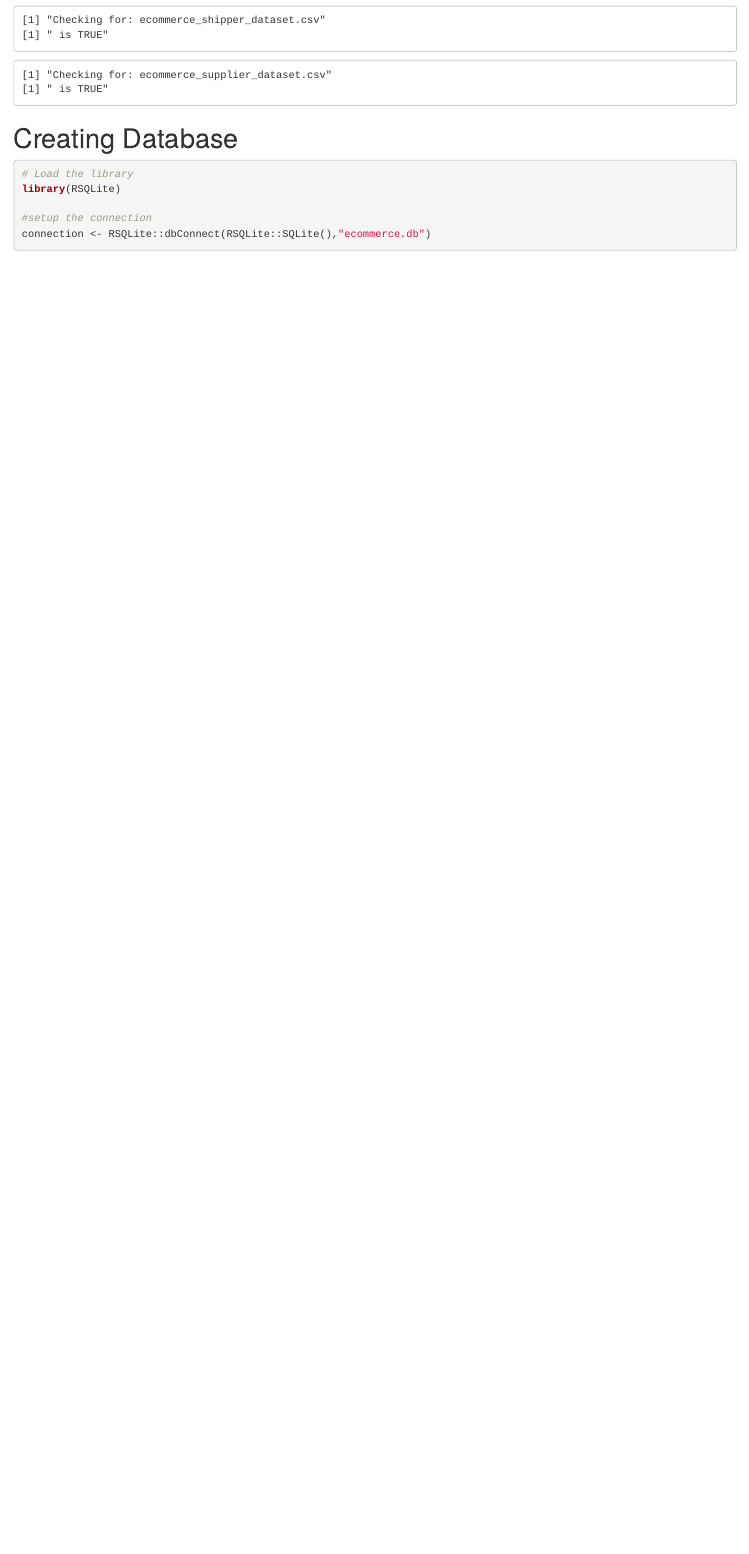
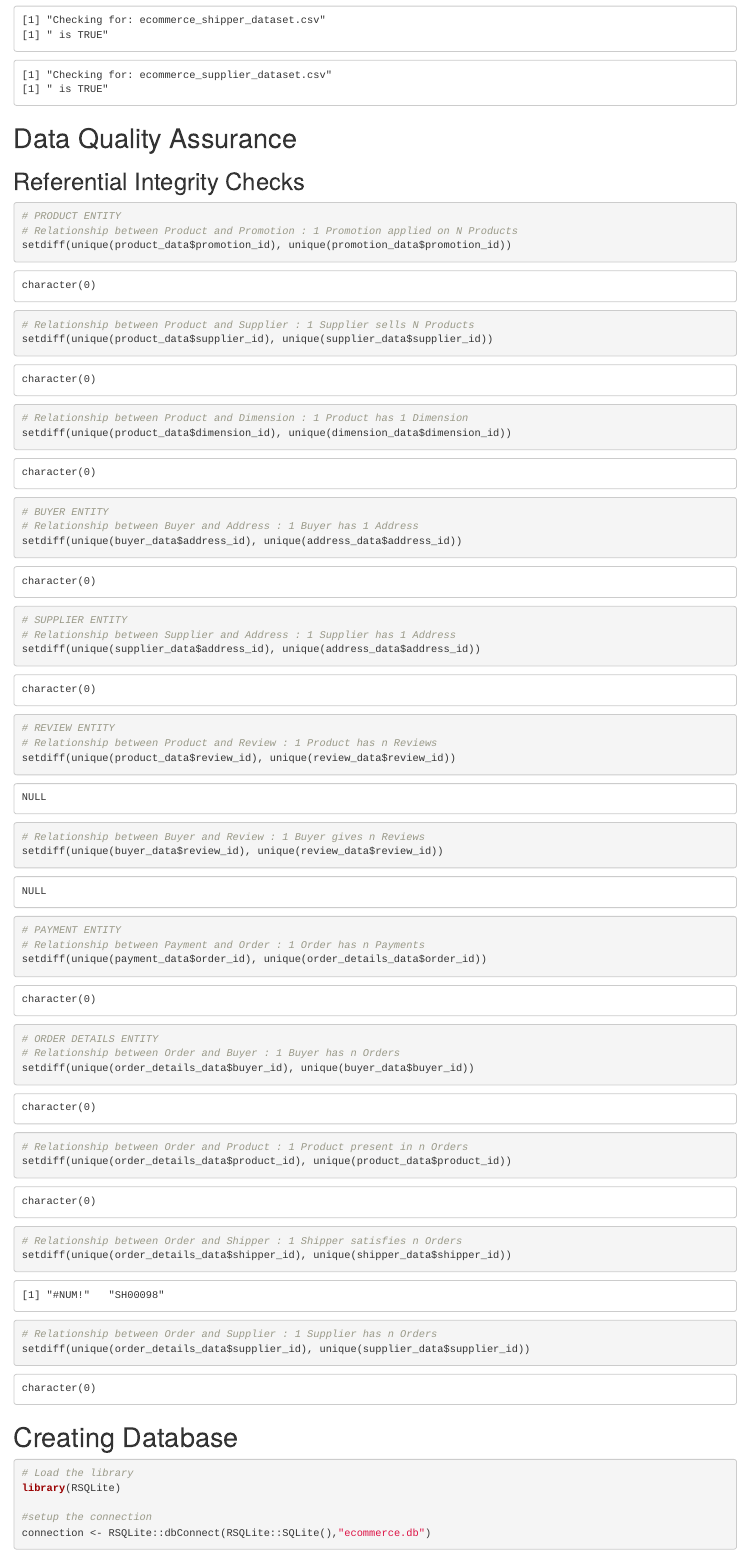
Before and after one commit to Qian0309/DM-Group-24, an R Markdown document (Task_2_0803.Rmd): the page in a window 1100 px wide, from 3530 px down. Rendered offline with R 4.5, knitr and Pandoc, with nearby package versions; code that draws random numbers runs with fixed seeds of ours.

Commit message:
Referential Integrity Added

````diff
--- a/Task_2_0803.Rmd
+++ b/Task_2_0803.Rmd
@@ -86,6 +87,49 @@ for (variable in all_files) {
 }
 
 ```
+
+# Data Quality Assurance
+## Referential Integrity Checks
+```{r}
+# PRODUCT ENTITY
+# Relationship between Product and Promotion : 1 Promotion applied on N Products
+setdiff(unique(product_data$promotion_id), unique(promotion_data$promotion_id))
+# Relationship between Product and Supplier : 1 Supplier sells N Products
+setdiff(unique(product_data$supplier_id), unique(supplier_data$supplier_id))
+# Relationship between Product and Dimension : 1 Product has 1 Dimension
+setdiff(unique(product_data$dimension_id), unique(dimension_data$dimension_id))
+
+# BUYER ENTITY
+# Relationship between Buyer and Address : 1 Buyer has 1 Address
+setdiff(unique(buyer_data$address_id), unique(address_data$address_id))
+
+# SUPPLIER ENTITY
+# Relationship between Supplier and Address : 1 Supplier has 1 Address
+setdiff(unique(supplier_data$address_id), unique(address_data$address_id))
+
+# REVIEW ENTITY
+# Relationship between Product and Review : 1 Product has n Reviews
+setdiff(unique(product_data$review_id), unique(review_data$review_id))
+# Relationship between Buyer and Review : 1 Buyer gives n Reviews
+setdiff(unique(buyer_data$review_id), unique(review_data$review_id))
+
+# PAYMENT ENTITY
+# Relationship between Payment and Order : 1 Order has n Payments
+setdiff(unique(payment_data$order_id), unique(order_details_data$order_id))
+
+# ORDER DETAILS ENTITY
+# Relationship between Order and Buyer : 1 Buyer has n Orders
+setdiff(unique(order_details_data$buyer_id), unique(buyer_data$buyer_id))
+# Relationship between Order and Product : 1 Product present in n Orders
+setdiff(unique(order_details_data$product_id), unique(product_data$product_id))
+# Relationship between Order and Shipper : 1 Shipper satisfies n Orders
+setdiff(unique(order_details_data$shipper_id), unique(shipper_data$shipper_id))
+# Relationship between Order and Supplier : 1 Supplier has n Orders
+setdiff(unique(order_details_data$supplier_id), unique(supplier_data$supplier_id))
+
+```
+
+
 
 # Creating Database
 ```{r loadsqlite,warning=FALSE,error=FALSE,message=FALSE,attr.source='.numberLines'}
````
Also changed, not shown: Task_2_0803.Rmd (11 more changed lines).
